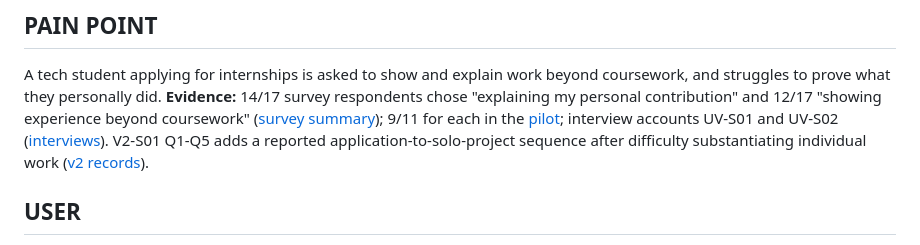
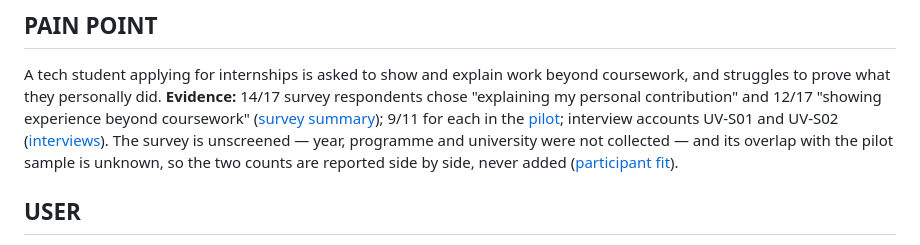
Before and after one commit to lucasavila23/skillbridge, a Markdown page: evidence-log/opportunity.md, the part around the change. Drawn GitHub-style.

Commit message:
Update opportunity.md with survey data clarification
Clarify survey data reporting and participant fit details.

```diff
--- a/evidence-log/opportunity.md
+++ b/evidence-log/opportunity.md
@@ -20,9 +20,10 @@ contribution" and 12/17 "showing experience beyond coursework"
 ([survey summary](validation/survey-summary-2026-10-12.md)); 9/11 for each in
 the [pilot](market-research/pilot-assessment-2026-10-01.md); interview accounts
 UV-S01 and UV-S02 ([interviews](validation/interviews-2026-09-22.md)).
-V2-S01 Q1-Q5 adds a reported application-to-solo-project sequence after
-difficulty substantiating individual work
-([v2 records](validation/v2-interviews-2026-10-12.md#v2-s01)).
+The survey is unscreened — year, programme and university were not collected
+— and its overlap with the pilot sample is unknown, so the two counts are
+reported side by side, never added
+([participant fit](recruitment.md#participant-fit-against-the-target-user)).
 
 ## USER
 
```
